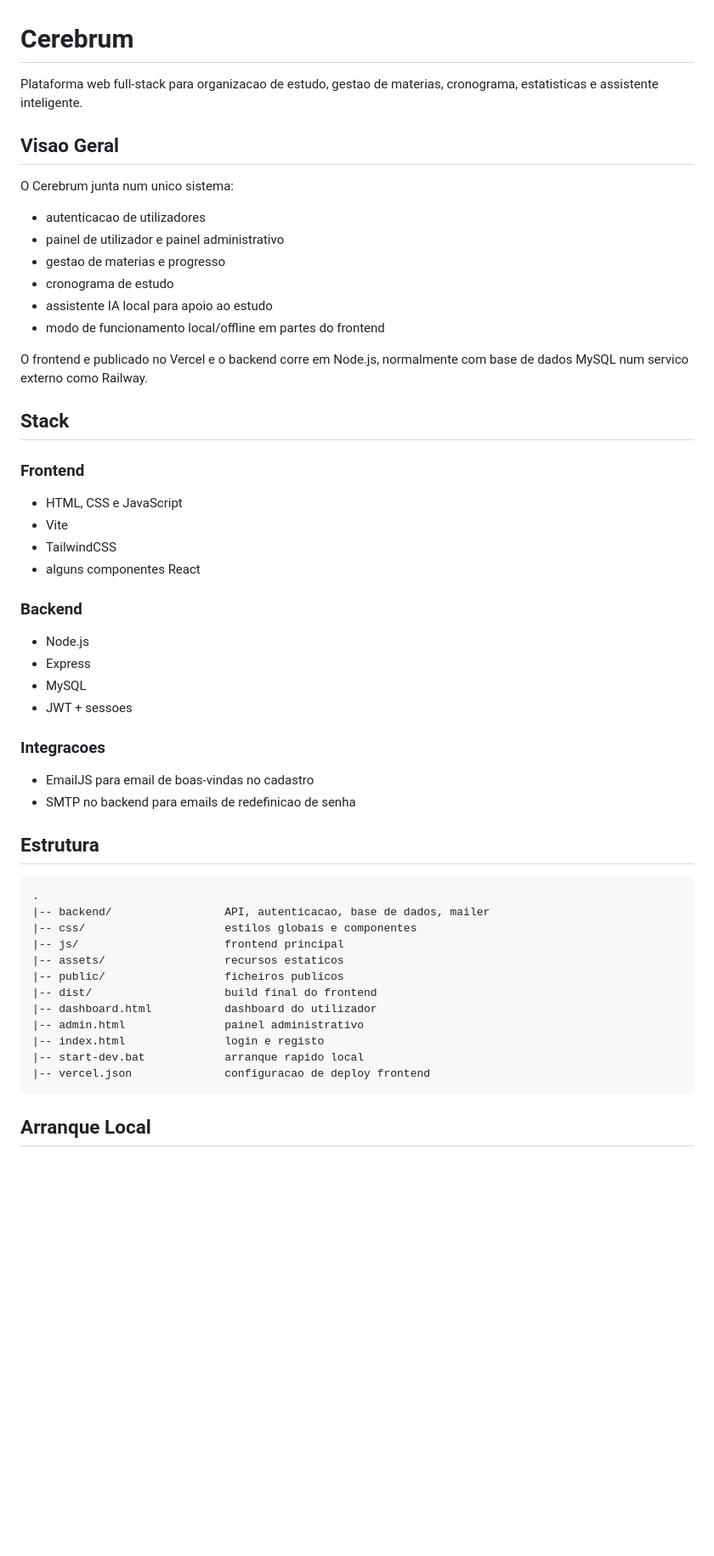
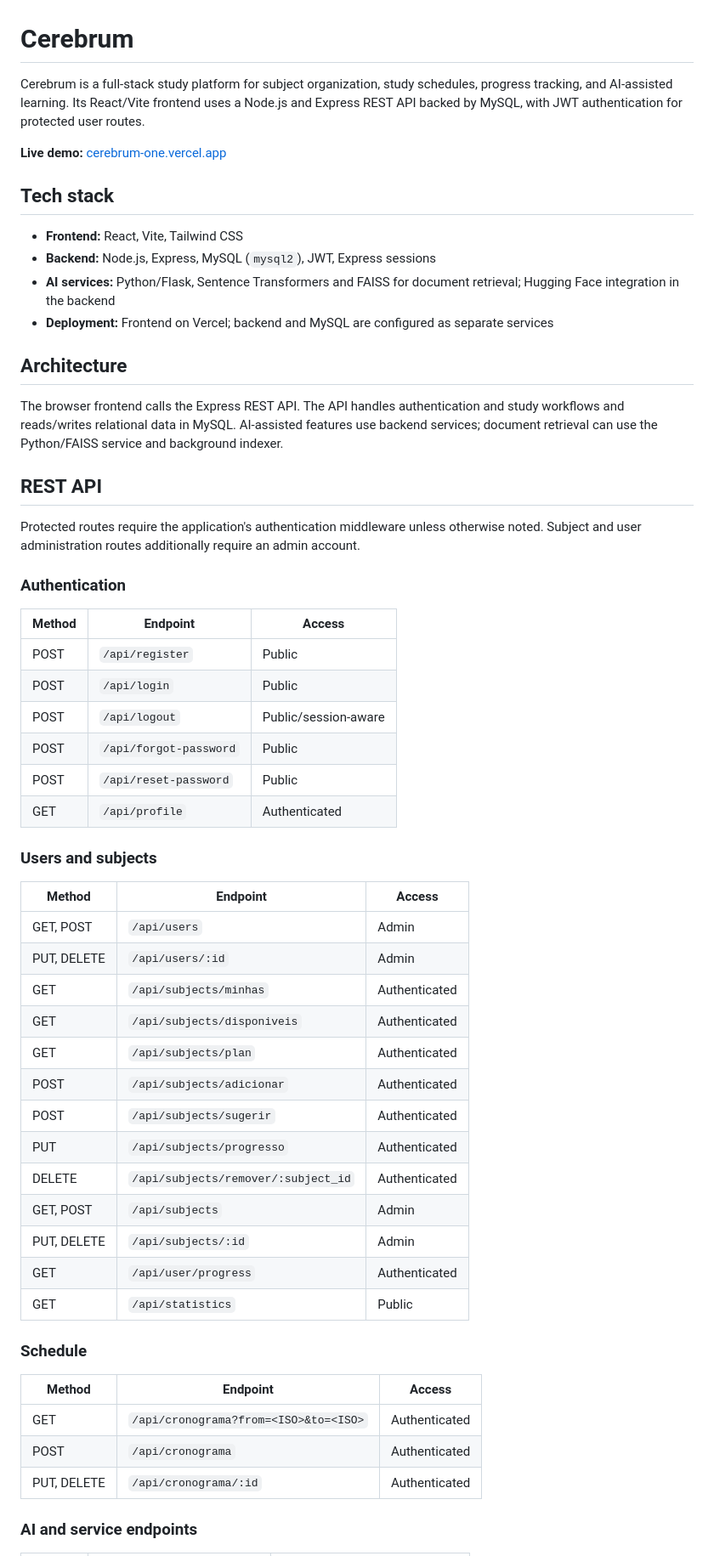
Before and after one commit to HenriqueMirandaa/cerebrum, a Markdown page: README.md, the part around one of its changes. Shown at 85% size. GitHub-like rendering; blank space fills up the shorter version.

Commit message:
docs: document the Cerebrum product
Co-authored-by: Copilot <223556219+Copilot@users.noreply.github.com>

````diff
--- a/README.md
+++ b/README.md
@@ -1,57 +1,60 @@
 # Cerebrum
 
-Plataforma web full-stack para organizacao de estudo, gestao de materias, cronograma, estatisticas e assistente inteligente.
+Cerebrum is a full-stack study platform for subject organization, study schedules, progress tracking, and AI-assisted learning. Its React/Vite frontend uses a Node.js and Express REST API backed by MySQL, with JWT authentication for protected user routes.
 
-## Visao Geral
+**Live demo:** [cerebrum-one.vercel.app](https://cerebrum-one.vercel.app)
 
-O Cerebrum junta num unico sistema:
+## Tech stack
 
-- autenticacao de utilizadores
-- painel de utilizador e painel administrativo
-- gestao de materias e progresso
-- cronograma de estudo
-- assistente IA local para apoio ao estudo
-- modo de funcionamento local/offline em partes do frontend
+- **Frontend:** React, Vite, Tailwind CSS
+- **Backend:** Node.js, Express, MySQL (`mysql2`), JWT, Express sessions
+- **AI services:** Python/Flask, Sentence Transformers and FAISS for document retrieval; Hugging Face integration in the backend
+- **Deployment:** Frontend on Vercel; backend and MySQL are configured as separate services
 
-O frontend e publicado no Vercel e o backend corre em Node.js, normalmente com base de dados MySQL num servico externo como Railway.
+## Architecture
 
-## Stack
+The browser frontend calls the Express REST API. The API handles authentication and study workflows and reads/writes relational data in MySQL. AI-assisted features use backend services; document retrieval can use the Python/FAISS service and background indexer.
 
-### Frontend
+## REST API
 
-- HTML, CSS e JavaScript
-- Vite
-- TailwindCSS
-- alguns componentes React
+Protected routes require the application's authentication middleware unless otherwise noted. Subject and user administration routes additionally require an admin account.
 
-### Backend
+### Authentication
 
-- Node.js
-- Express
-- MySQL
-- JWT + sessoes
+| Method | Endpoint | Access |
+|---|---|---|
+| POST | `/api/register` | Public |
+| POST | `/api/login` | Public |
+| POST | `/api/logout` | Public/session-aware |
+| POST | `/api/forgot-password` | Public |
+| POST | `/api/reset-password` | Public |
+| GET | `/api/profile` | Authenticated |
 
-### Integracoes
+### Users and subjects
 
-- EmailJS para email de boas-vindas no cadastro
-- SMTP no backend para emails de redefinicao de senha
+| Method | Endpoint | Access |
+|---|---|---|
+| GET, POST | `/api/users` | Admin |
+| PUT, DELETE | `/api/users/:id` | Admin |
+| GET | `/api/subjects/minhas` | Authenticated |
+| GET | `/api/subjects/disponiveis` | Authenticated |
+| GET | `/api/subjects/plan` | Authenticated |
+| POST | `/api/subjects/adicionar` | Authenticated |
+| POST | `/api/subjects/sugerir` | Authenticated |
+| PUT | `/api/subjects/progresso` | Authenticated |
+| DELETE | `/api/subjects/remover/:subject_id` | Authenticated |
+| GET, POST | `/api/subjects` | Admin |
+| PUT, DELETE | `/api/subjects/:id` | Admin |
+| GET | `/api/user/progress` | Authenticated |
+| GET | `/api/statistics` | Public |
 
-## Estrutura
+### Schedule
 
-```txt
-.
-|-- backend/                 API, autenticacao, base de dados, mailer
-|-- css/                     estilos globais e componentes
-|-- js/                      frontend principal
-|-- assets/                  recursos estaticos
-|-- public/                  ficheiros publicos
-|-- dist/                    build final do frontend
-|-- dashboard.html           dashboard do utilizador
-|-- admin.html               painel administrativo
-|-- index.html               login e registo
-|-- start-dev.bat            arranque rapido local
-|-- vercel.json              configuracao de deploy frontend
-```
+| Method | Endpoint | Access |
+|---|---|---|
+| GET | `/api/cronograma?from=<ISO>&to=<ISO>` | Authenticated |
+| POST | `/api/cronograma` | Authenticated |
+| PUT, DELETE | `/api/cronograma/:id` | Authenticated |
 
-## Arranque Local
+### AI and service endpoints
 
````
Also changed, not shown: other parts of README.md (+54 -156 lines).
